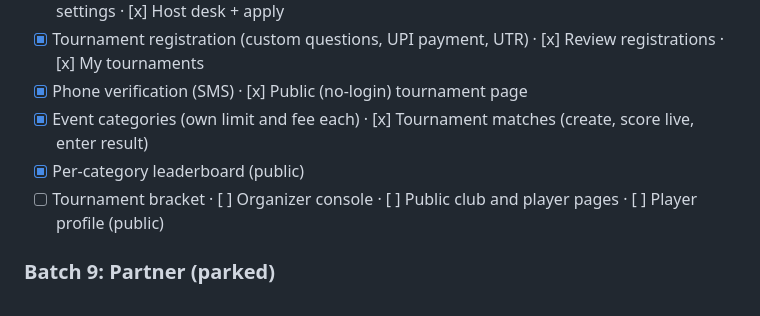
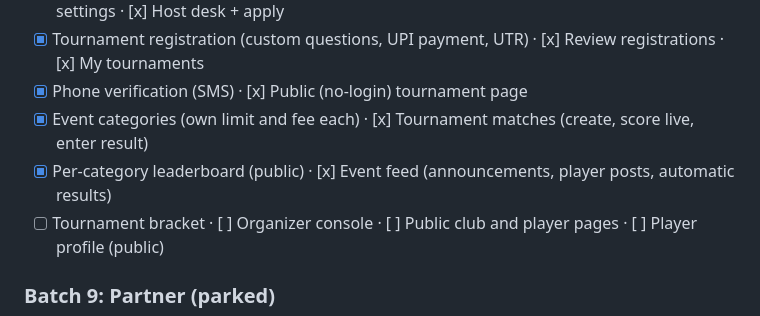
Before and after one commit to mjRam27/Pickelton, a Markdown page: PLAN.md, the part around the change. Rendered like a GitHub page.

```diff
--- a/PLAN.md
+++ b/PLAN.md
@@ -94,7 +94,7 @@ Not being built. See *Product focus* above.
 - [x] Tournament registration (custom questions, UPI payment, UTR) · [x] Review registrations · [x] My tournaments
 - [x] Phone verification (SMS) · [x] Public (no-login) tournament page
 - [x] Event categories (own limit and fee each) · [x] Tournament matches (create, score live, enter result)
-- [x] Per-category leaderboard (public)
+- [x] Per-category leaderboard (public) · [x] Event feed (announcements, player posts, automatic results)
 - [ ] Tournament bracket · [ ] Organizer console · [ ] Public club and player pages · [ ] Player profile (public)
 
 ### Batch 9: Partner (parked)
```
Also changed, not shown: CLAUDE.md (+3 -0 lines), README.md (+6 -1 lines).
